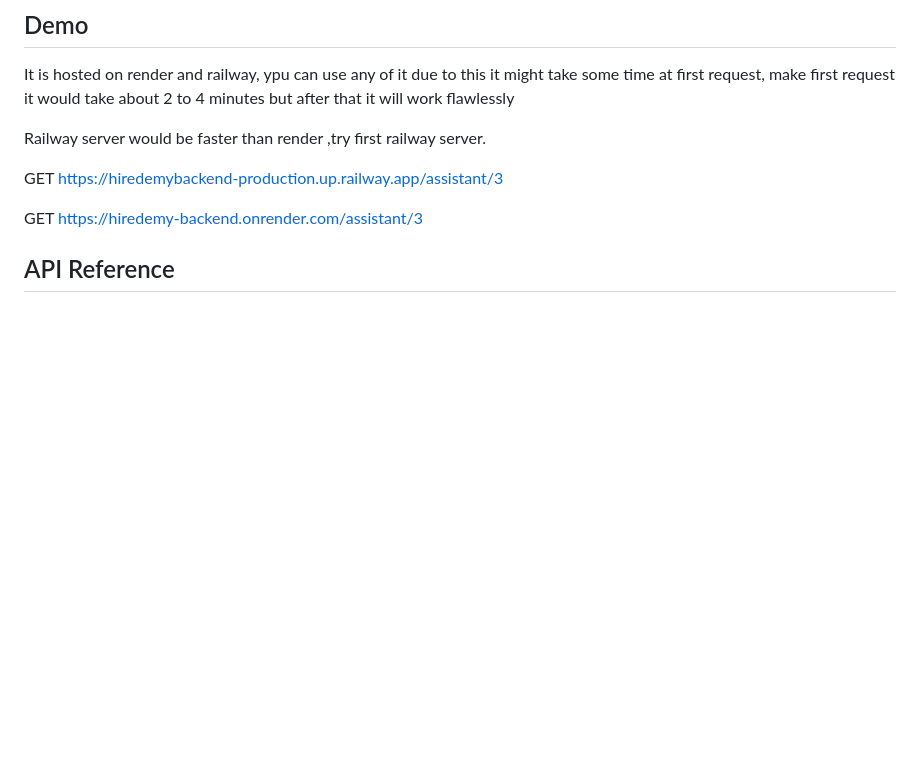
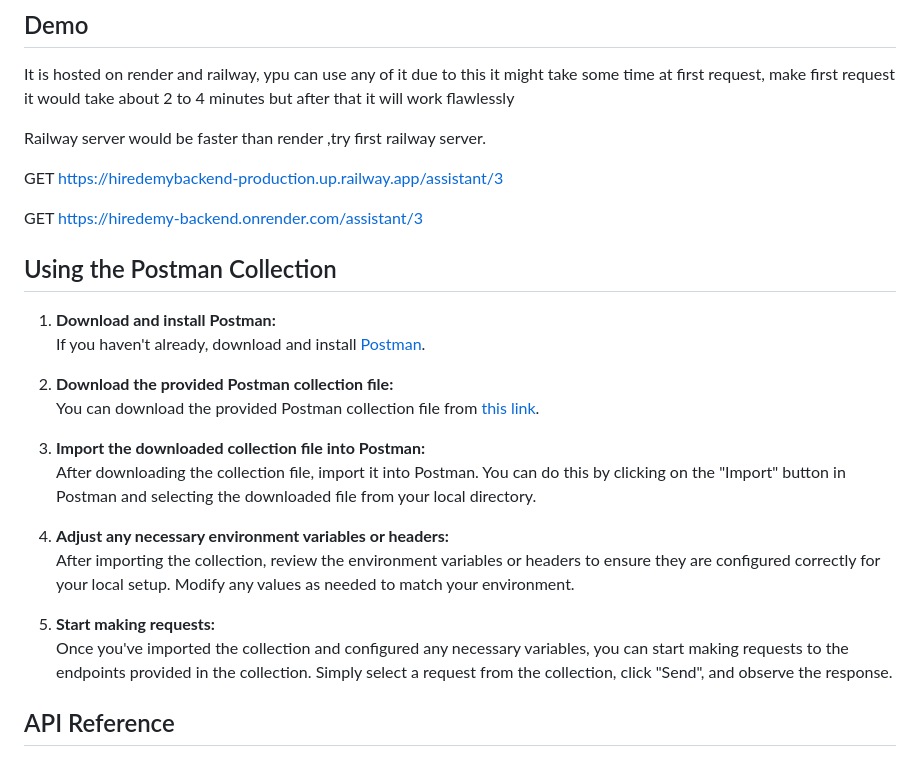
Before and after one commit to vaibhavtech5143/Hiredemy_backend, a Markdown page: README.md, the part around the change. Rendered like a GitHub page; blank space fills up the shorter version.

Commit message:
postman added

```diff
--- a/README.md
+++ b/README.md
@@ -53,6 +53,28 @@ GET https://hiredemybackend-production.up.railway.app/assistant/3
 
 
 GET https://hiredemy-backend.onrender.com/assistant/3
+
+
+
+
+## Using the Postman Collection
+
+1. **Download and install Postman:**
+   If you haven't already, download and install [Postman](https://www.postman.com/downloads/).
+
+2. **Download the provided Postman collection file:**
+   You can download the provided Postman collection file from [this link](https://drive.google.com/file/d/1UtbdLP76ui9Nxg0BTLaq9LXtvTV2YQCD/view?usp=sharing).
+
+3. **Import the downloaded collection file into Postman:**
+   After downloading the collection file, import it into Postman. You can do this by clicking on the "Import" button in Postman and selecting the downloaded file from your local directory.
+
+4. **Adjust any necessary environment variables or headers:**
+   After importing the collection, review the environment variables or headers to ensure they are configured correctly for your local setup. Modify any values as needed to match your environment.
+
+5. **Start making requests:**
+   Once you've imported the collection and configured any necessary variables, you can start making requests to the endpoints provided in the collection. Simply select a request from the collection, click "Send", and observe the response.
+
+
 
 
 ## API Reference
```
